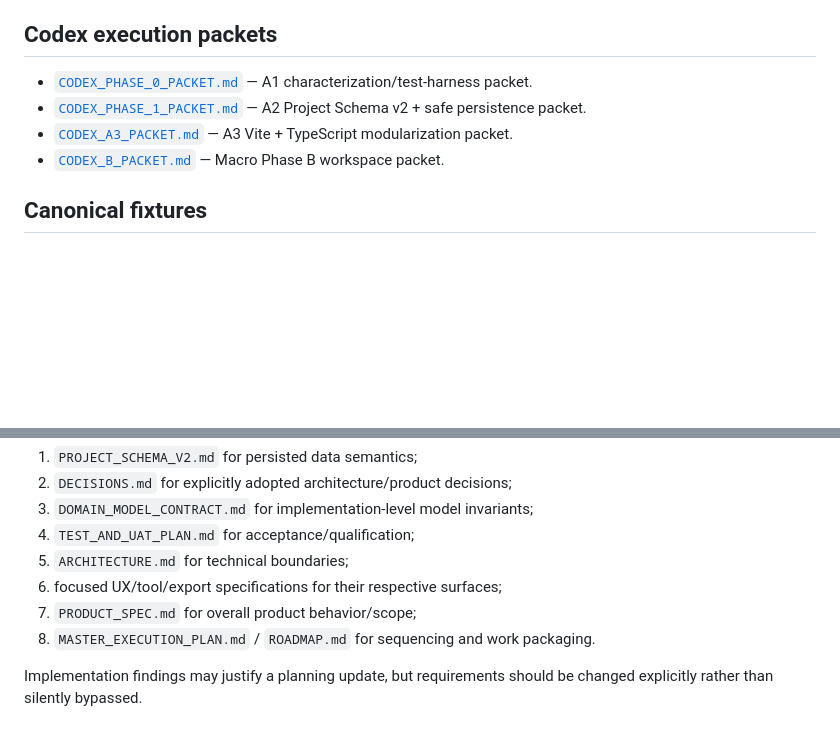
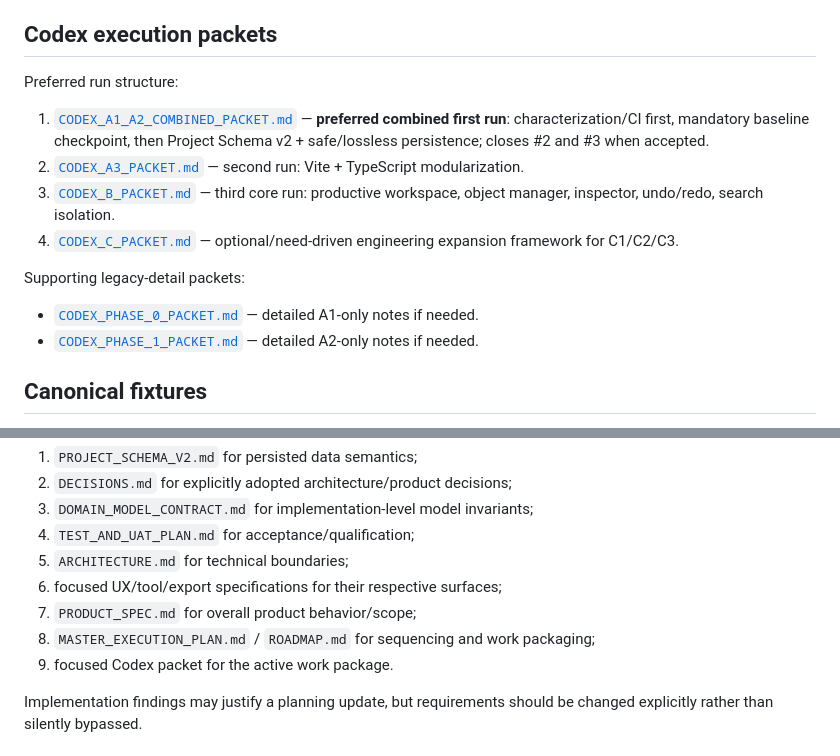
Before and after one commit to bokoboss/map-tools, a Markdown page: docs/v2/README.md, 2 parts joined by grey strips. Rendered like a GitHub page; blank space fills up the shorter version.

Commit message:
docs: index combined Codex run strategy

```diff
--- a/docs/v2/README.md
+++ b/docs/v2/README.md
@@ -29,10 +29,17 @@ The older 0–6 sequence is retained only as bounded work packages / PR slices,
 
 ## Codex execution packets
 
-- [`CODEX_PHASE_0_PACKET.md`](./CODEX_PHASE_0_PACKET.md) — A1 characterization/test-harness packet.
-- [`CODEX_PHASE_1_PACKET.md`](./CODEX_PHASE_1_PACKET.md) — A2 Project Schema v2 + safe persistence packet.
-- [`CODEX_A3_PACKET.md`](./CODEX_A3_PACKET.md) — A3 Vite + TypeScript modularization packet.
-- [`CODEX_B_PACKET.md`](./CODEX_B_PACKET.md) — Macro Phase B workspace packet.
+Preferred run structure:
+
+1. [`CODEX_A1_A2_COMBINED_PACKET.md`](./CODEX_A1_A2_COMBINED_PACKET.md) — **preferred combined first run**: characterization/CI first, mandatory baseline checkpoint, then Project Schema v2 + safe/lossless persistence; closes #2 and #3 when accepted.
+2. [`CODEX_A3_PACKET.md`](./CODEX_A3_PACKET.md) — second run: Vite + TypeScript modularization.
+3. [`CODEX_B_PACKET.md`](./CODEX_B_PACKET.md) — third core run: productive workspace, object manager, inspector, undo/redo, search isolation.
+4. [`CODEX_C_PACKET.md`](./CODEX_C_PACKET.md) — optional/need-driven engineering expansion framework for C1/C2/C3.
+
+Supporting legacy-detail packets:
+
+- [`CODEX_PHASE_0_PACKET.md`](./CODEX_PHASE_0_PACKET.md) — detailed A1-only notes if needed.
+- [`CODEX_PHASE_1_PACKET.md`](./CODEX_PHASE_1_PACKET.md) — detailed A2-only notes if needed.
 
 ## Canonical fixtures
 
@@ -50,7 +57,8 @@ When documents appear to conflict, use this order:
 5. `ARCHITECTURE.md` for technical boundaries;
 6. focused UX/tool/export specifications for their respective surfaces;
 7. `PRODUCT_SPEC.md` for overall product behavior/scope;
-8. `MASTER_EXECUTION_PLAN.md` / `ROADMAP.md` for sequencing and work packaging.
+8. `MASTER_EXECUTION_PLAN.md` / `ROADMAP.md` for sequencing and work packaging;
+9. focused Codex packet for the active work package.
 
 Implementation findings may justify a planning update, but requirements should be changed explicitly rather than silently bypassed.
 
```
